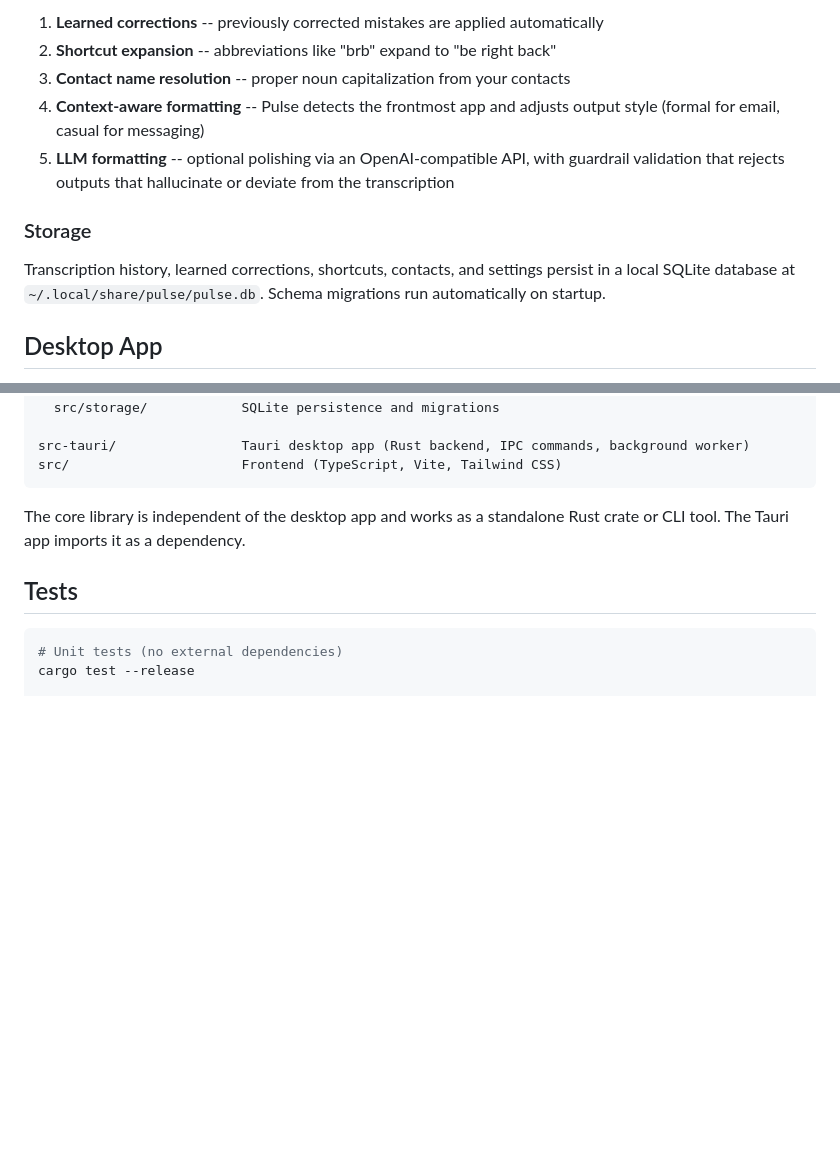
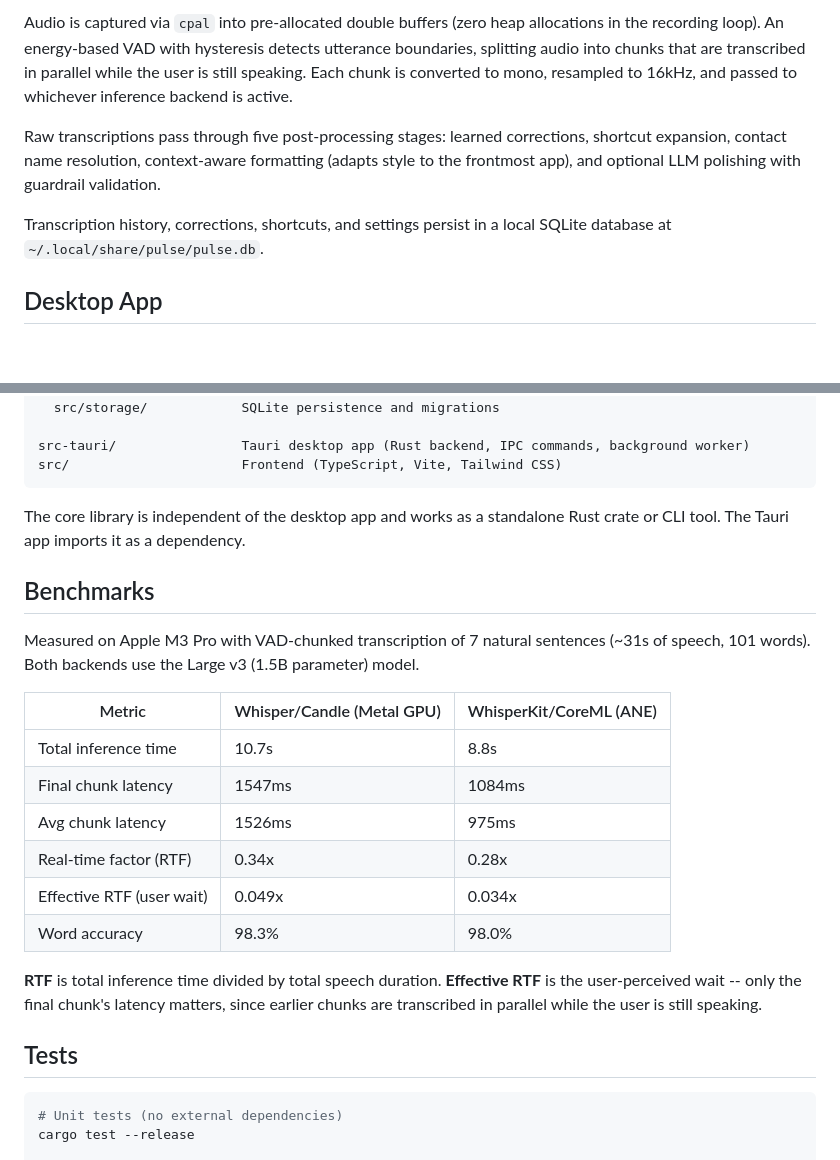
Before and after one commit to AfreedHassan/pulse, a Markdown page: README.md, 2 parts joined by grey strips. Rendered like a GitHub page; blank space fills up the shorter version.

Commit message:
docs: update README.md

````diff
--- a/README.md
+++ b/README.md
@@ -56,13 +74,9 @@ Raw transcriptions pass through a series of processing stages:
 
-1. **Learned corrections** -- previously corrected mistakes are applied automatically
-2. **Shortcut expansion** -- abbreviations like "brb" expand to "be right back"
-3. **Contact name resolution** -- proper noun capitalization from your contacts
-4. **Context-aware formatting** -- Pulse detects the frontmost app and adjusts output style (formal for email, casual for messaging)
-5. **LLM formatting** -- optional polishing via an OpenAI-compatible API, with guardrail validation that rejects outputs that hallucinate or deviate from the transcription
+Audio is captured via `cpal` into pre-allocated double buffers (zero heap allocations in the recording loop). An energy-based VAD with hysteresis detects utterance boundaries, splitting audio into chunks that are transcribed in parallel while the user is still speaking. Each chunk is converted to mono, resampled to 16kHz, and passed to whichever inference backend is active.
 
-### Storage
+Raw transcriptions pass through five post-processing stages: learned corrections, shortcut expansion, contact name resolution, context-aware formatting (adapts style to the frontmost app), and optional LLM polishing with guardrail validation.
 
-Transcription history, learned corrections, shortcuts, contacts, and settings persist in a local SQLite database at `~/.local/share/pulse/pulse.db`. Schema migrations run automatically on startup.
+Transcription history, corrections, shortcuts, and settings persist in a local SQLite database at `~/.local/share/pulse/pulse.db`.
 
 ## Desktop App
 
@@ -127,6 +141,21 @@ src/                      Frontend (TypeScript, Vite, Tailwind CSS)
 
 The core library is independent of the desktop app and works as a standalone Rust crate or CLI tool. The Tauri app imports it as a dependency.
 
+## Benchmarks
+
+Measured on Apple M3 Pro with VAD-chunked transcription of 7 natural sentences (~31s of speech, 101 words). Both backends use the Large v3 (1.5B parameter) model.
+
+| Metric | Whisper/Candle (Metal GPU) | WhisperKit/CoreML (ANE) |
+|--------|---------------------------|-------------------------|
+| Total inference time | 10.7s | 8.8s |
+| Final chunk latency | 1547ms | 1084ms |
+| Avg chunk latency | 1526ms | 975ms |
+| Real-time factor (RTF) | 0.34x | 0.28x |
+| Effective RTF (user wait) | 0.049x | 0.034x |
+| Word accuracy | 98.3% | 98.0% |
+
+**RTF** is total inference time divided by total speech duration. **Effective RTF** is the user-perceived wait -- only the final chunk's latency matters, since earlier chunks are transcribed in parallel while the user is still speaking.
+
 ## Tests
 
 ```bash
````
Also changed, not shown: other parts of README.md (+25 -7 lines).
